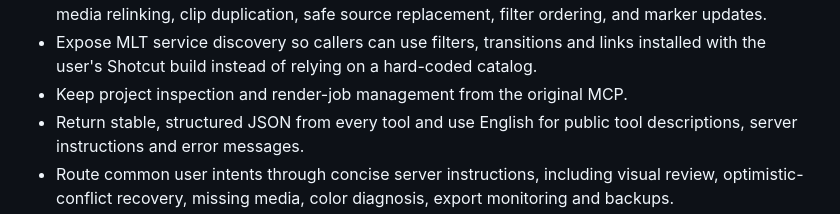
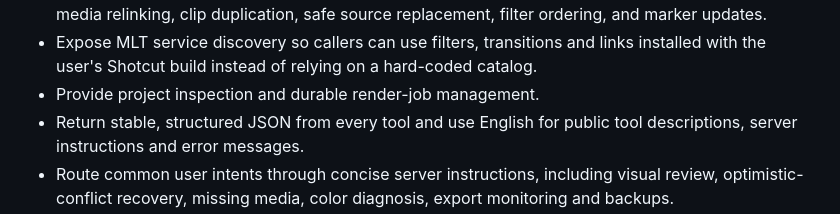
Before and after one commit to matrodrigs/shotcut-mcp, a Markdown page: docs/spec.md, the part around the change. Drawn GitHub-style.

```diff
--- a/docs/spec.md
+++ b/docs/spec.md
@@ -23,7 +23,7 @@ preview and render saved Shotcut 26.6 projects without requiring a network servi
   replacement, filter ordering, and marker updates.
 - Expose MLT service discovery so callers can use filters, transitions and links installed with
   the user's Shotcut build instead of relying on a hard-coded catalog.
-- Keep project inspection and render-job management from the original MCP.
+- Provide project inspection and durable render-job management.
 - Return stable, structured JSON from every tool and use English for public tool descriptions,
   server instructions and error messages.
 - Route common user intents through concise server instructions, including visual review,
```
Also changed, not shown: README.md (+2 -1 lines).
